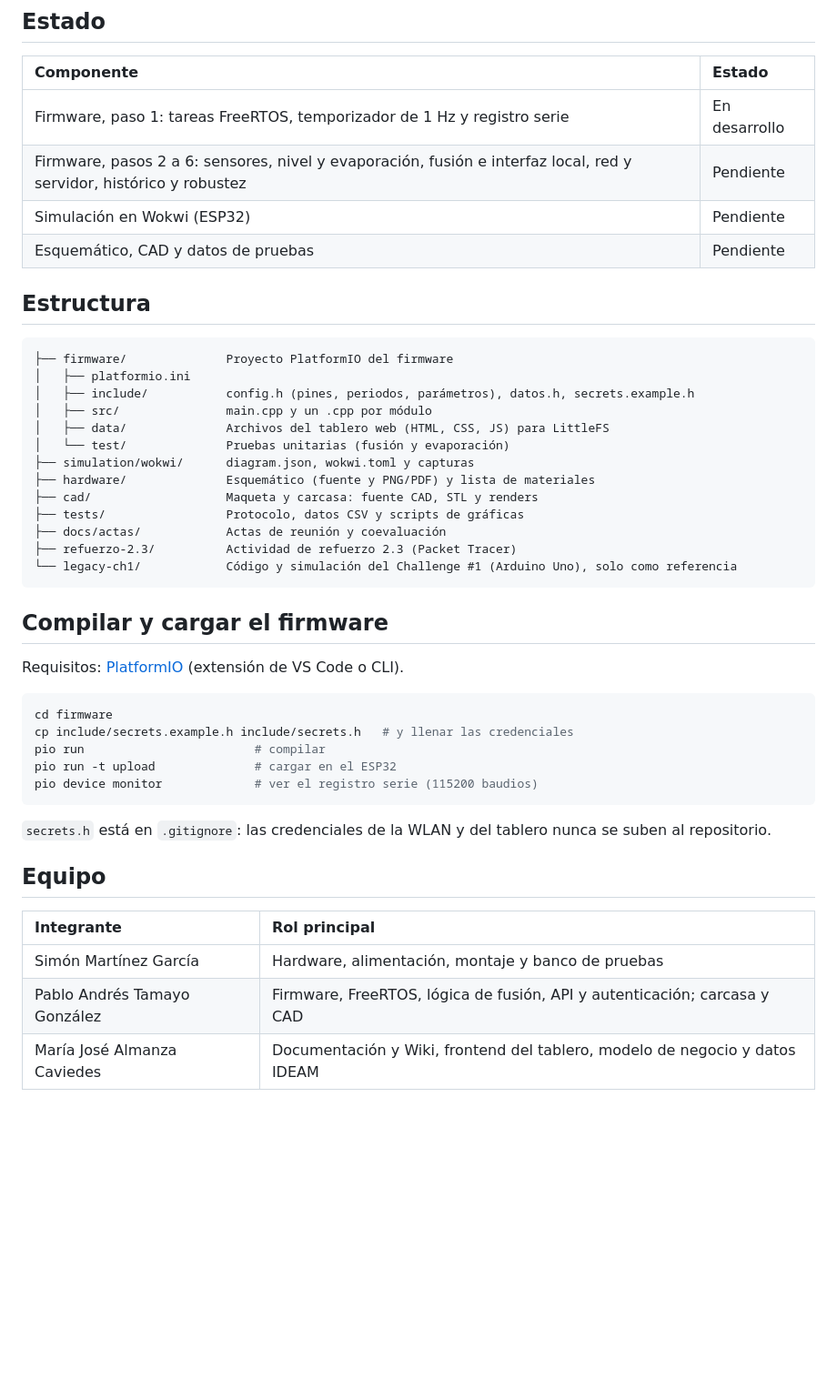
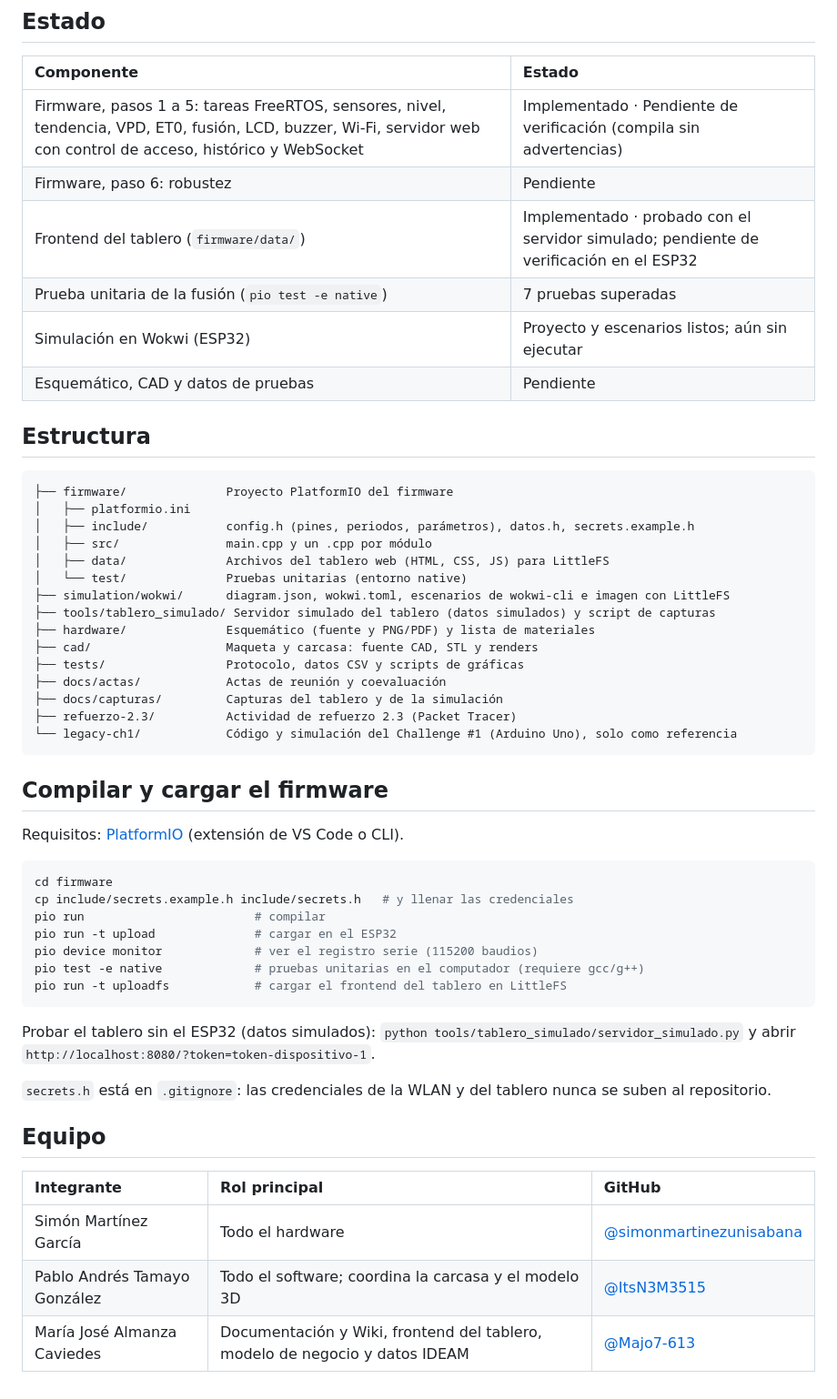
Before and after one commit to Majo7-613/IoT-Challenge2-UniSabana, a Markdown page: README.md, the part around the change. Shown at 91% size. Drawn GitHub-style; blank space fills up the shorter version.

Commit message:
docs: README con el estado actual, la estructura y el equipo con su GitHub

````diff
--- a/README.md
+++ b/README.md
@@ -10,9 +10,11 @@ La documentación completa (diseño, pruebas y resultados) está en la [Wiki del
 
 | Componente | Estado |
 | :--- | :--- |
-| Firmware, paso 1: tareas FreeRTOS, temporizador de 1 Hz y registro serie | En desarrollo |
-| Firmware, pasos 2 a 6: sensores, nivel y evaporación, fusión e interfaz local, red y servidor, histórico y robustez | Pendiente |
-| Simulación en Wokwi (ESP32) | Pendiente |
+| Firmware, pasos 1 a 5: tareas FreeRTOS, sensores, nivel, tendencia, VPD, ET0, fusión, LCD, buzzer, Wi-Fi, servidor web con control de acceso, histórico y WebSocket | Implementado · Pendiente de verificación (compila sin advertencias) |
+| Firmware, paso 6: robustez | Pendiente |
+| Frontend del tablero (`firmware/data/`) | Implementado · probado con el servidor simulado; pendiente de verificación en el ESP32 |
+| Prueba unitaria de la fusión (`pio test -e native`) | 7 pruebas superadas |
+| Simulación en Wokwi (ESP32) | Proyecto y escenarios listos; aún sin ejecutar |
 | Esquemático, CAD y datos de pruebas | Pendiente |
 
 ## Estructura
@@ -23,12 +25,14 @@ La documentación completa (diseño, pruebas y resultados) está en la [Wiki del
 │   ├── include/           config.h (pines, periodos, parámetros), datos.h, secrets.example.h
 │   ├── src/               main.cpp y un .cpp por módulo
 │   ├── data/              Archivos del tablero web (HTML, CSS, JS) para LittleFS
-│   └── test/              Pruebas unitarias (fusión y evaporación)
-├── simulation/wokwi/      diagram.json, wokwi.toml y capturas
+│   └── test/              Pruebas unitarias (entorno native)
+├── simulation/wokwi/      diagram.json, wokwi.toml, escenarios de wokwi-cli e imagen con LittleFS
+├── tools/tablero_simulado/ Servidor simulado del tablero (datos simulados) y script de capturas
 ├── hardware/              Esquemático (fuente y PNG/PDF) y lista de materiales
 ├── cad/                   Maqueta y carcasa: fuente CAD, STL y renders
 ├── tests/                 Protocolo, datos CSV y scripts de gráficas
 ├── docs/actas/            Actas de reunión y coevaluación
+├── docs/capturas/         Capturas del tablero y de la simulación
 ├── refuerzo-2.3/          Actividad de refuerzo 2.3 (Packet Tracer)
 └── legacy-ch1/            Código y simulación del Challenge #1 (Arduino Uno), solo como referencia
 ```
@@ -43,14 +47,18 @@ cp include/secrets.example.h include/secrets.h   # y llenar las credenciales
 pio run                        # compilar
 pio run -t upload              # cargar en el ESP32
 pio device monitor             # ver el registro serie (115200 baudios)
+pio test -e native             # pruebas unitarias en el computador (requiere gcc/g++)
+pio run -t uploadfs            # cargar el frontend del tablero en LittleFS
 ```
+
+Probar el tablero sin el ESP32 (datos simulados): `python tools/tablero_simulado/servidor_simulado.py` y abrir `http://localhost:8080/?token=token-dispositivo-1`.
 
 `secrets.h` está en `.gitignore`: las credenciales de la WLAN y del tablero nunca se suben al repositorio.
 
 ## Equipo
 
-| Integrante | Rol principal |
-| :--- | :--- |
-| Simón Martínez García | Hardware, alimentación, montaje y banco de pruebas |
-| Pablo Andrés Tamayo González | Firmware, FreeRTOS, lógica de fusión, API y autenticación; carcasa y CAD |
-| María José Almanza Caviedes | Documentación y Wiki, frontend del tablero, modelo de negocio y datos IDEAM |
+| Integrante | Rol principal | GitHub |
+| :--- | :--- | :--- |
+| Simón Martínez García | Todo el hardware | [@simonmartinezunisabana](https://github.com/simonmartinezunisabana) |
+| Pablo Andrés Tamayo González | Todo el software; coordina la carcasa y el modelo 3D | [@ItsN3M3515](https://github.com/ItsN3M3515) |
+| María José Almanza Caviedes | Documentación y Wiki, frontend del tablero, modelo de negocio y datos IDEAM | [@Majo7-613](https://github.com/Majo7-613) |
````
